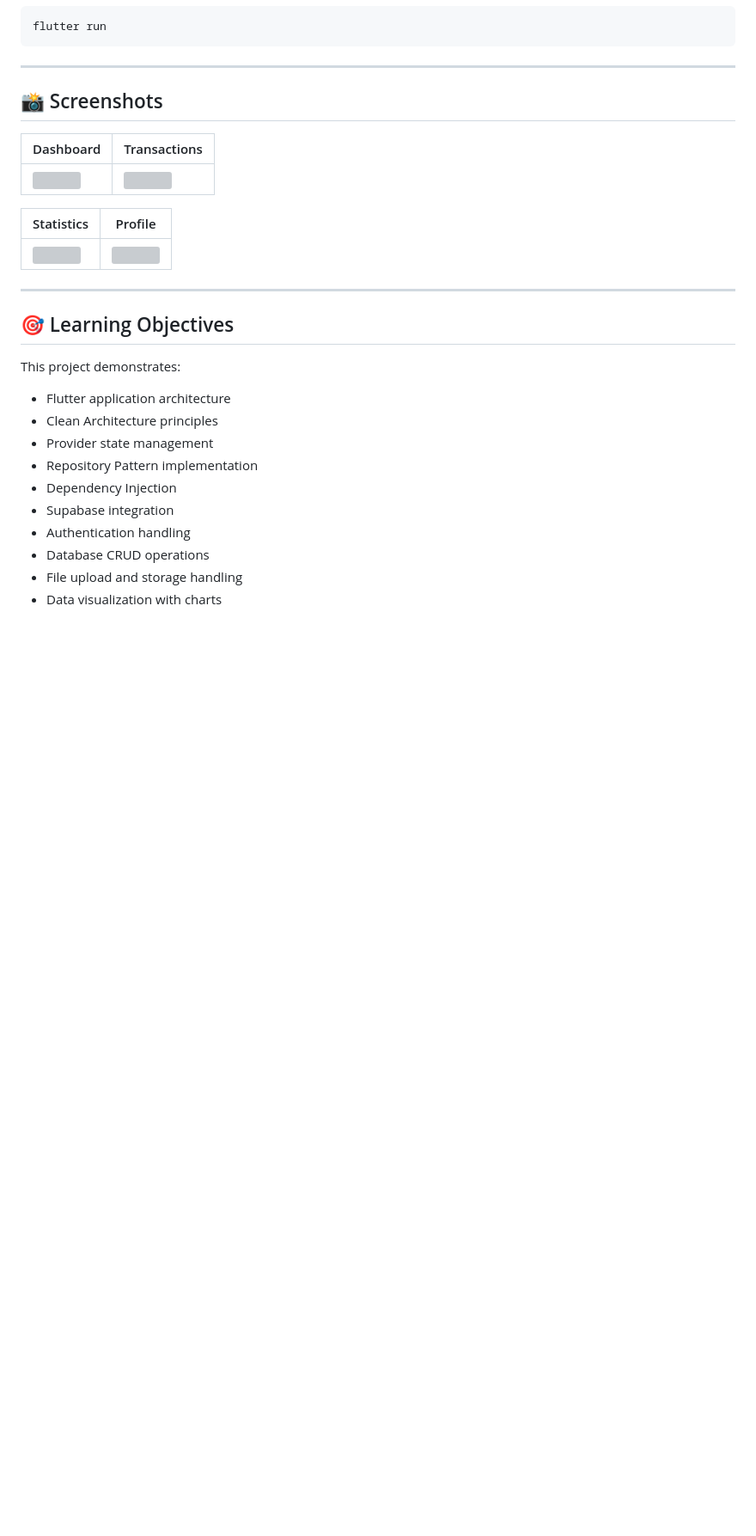
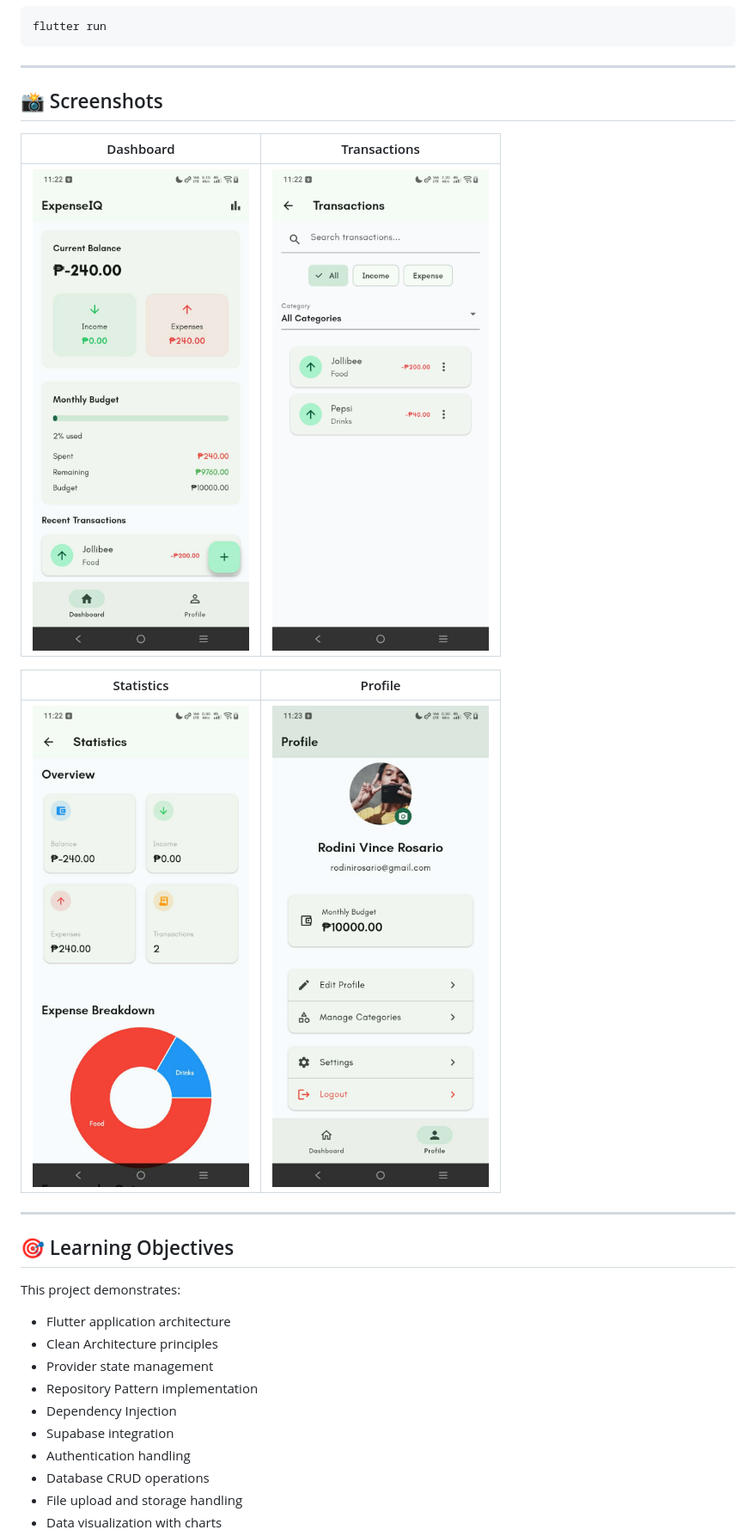
Before and after one commit to da-vincee09/expense-iq, a Markdown page: README.md, the part around the change. Shown at 86% size. Drawn GitHub-style; blank space fills up the shorter version; grey boxes are pictures that could not be loaded.

Commit message:
Fix(README.md): Screenshots fixed

```diff
--- a/README.md
+++ b/README.md
@@ -225,11 +225,11 @@ flutter run
 
 | Dashboard | Transactions |
 |-----------|--------------|
-| <img src="screenshots/dashboard.png" width="250"/> | <img src="screenshots/transactions.png" width="250"/> |
+| ![](screenshots/dashboard.jpg) | ![](screenshots/transactions.jpg) |
 
 | Statistics | Profile |
 |------------|---------|
-| <img src="screenshots/statistics.png" width="250"/> | <img src="screenshots/profile.png" width="250"/> |
+| ![](screenshots/statistics.jpg) | ![](screenshots/profile.jpg) |
 
 ---
 
```
